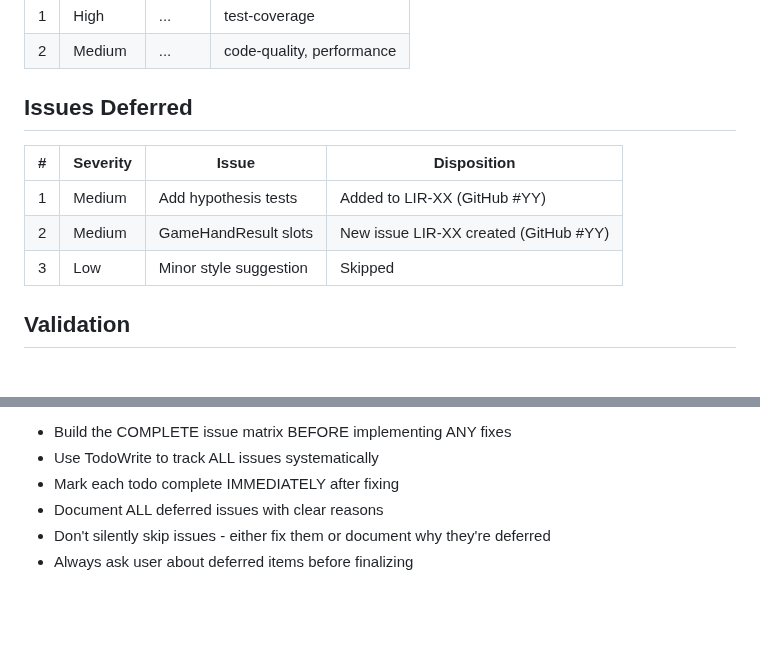
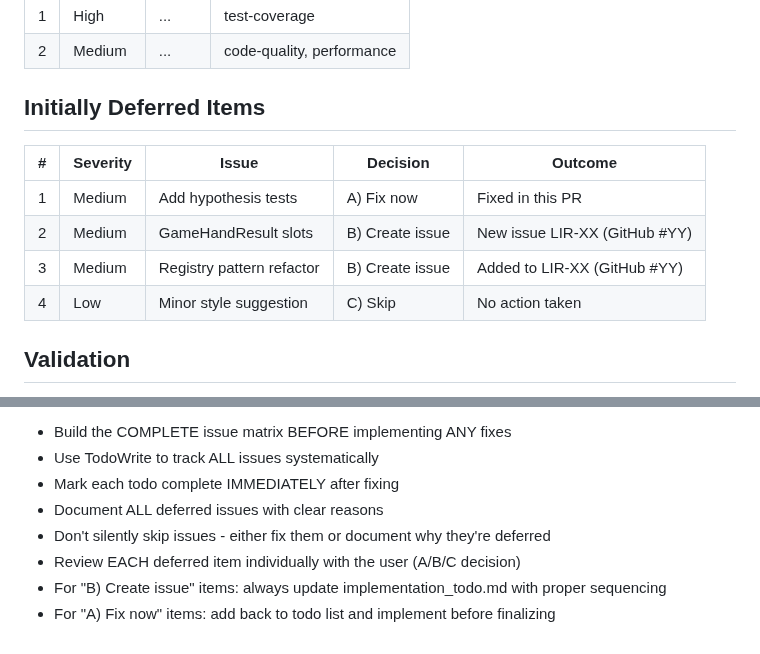
Before and after one commit to ChrisHenryOC/let_it_ride, a Markdown page: .claude/commands/fix-review.md, 2 parts joined by grey strips. Drawn GitHub-style; blank space fills up the shorter version.

```diff
--- a/.claude/commands/fix-review.md
+++ b/.claude/commands/fix-review.md
@@ -137,12 +184,13 @@ Provide a complete summary with:
 | 1 | High | ... | test-coverage |
 | 2 | Medium | ... | code-quality, performance |
 
-## Issues Deferred
-| # | Severity | Issue | Disposition |
-|---|----------|-------|-------------|
-| 1 | Medium | Add hypothesis tests | Added to LIR-XX (GitHub #YY) |
-| 2 | Medium | GameHandResult slots | New issue LIR-XX created (GitHub #YY) |
-| 3 | Low | Minor style suggestion | Skipped |
+## Initially Deferred Items
+| # | Severity | Issue | Decision | Outcome |
+|---|----------|-------|----------|---------|
+| 1 | Medium | Add hypothesis tests | A) Fix now | Fixed in this PR |
+| 2 | Medium | GameHandResult slots | B) Create issue | New issue LIR-XX (GitHub #YY) |
+| 3 | Medium | Registry pattern refactor | B) Create issue | Added to LIR-XX (GitHub #YY) |
+| 4 | Low | Minor style suggestion | C) Skip | No action taken |
 
 ## Validation
 - Tests: X passed
@@ -157,4 +205,6 @@ Provide a complete summary with:
 - Mark each todo complete IMMEDIATELY after fixing
 - Document ALL deferred issues with clear reasons
 - Don't silently skip issues - either fix them or document why they're deferred
-- Always ask user about deferred items before finalizing
+- Review EACH deferred item individually with the user (A/B/C decision)
+- For "B) Create issue" items: always update implementation_todo.md with proper sequencing
+- For "A) Fix now" items: add back to todo list and implement before finalizing
```
Also changed, not shown: other parts of .claude/commands/fix-review.md (+58 -11 lines).
